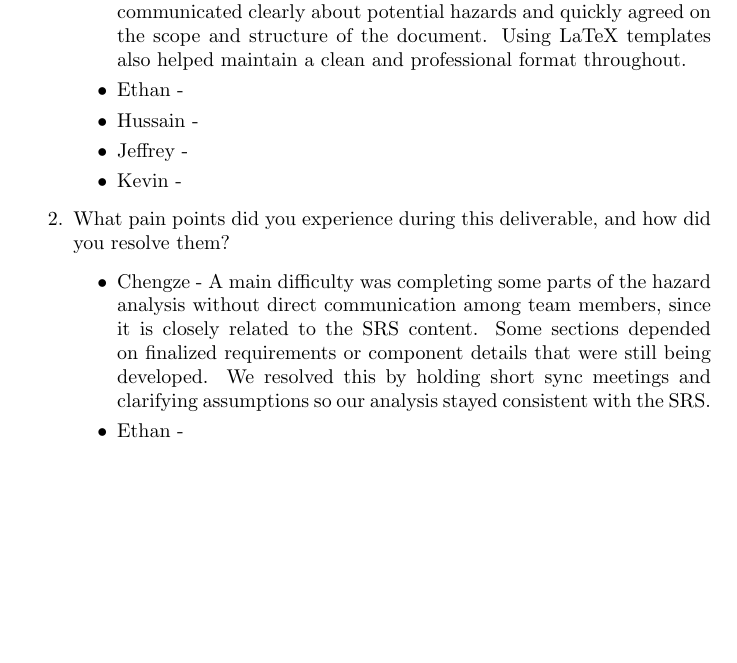
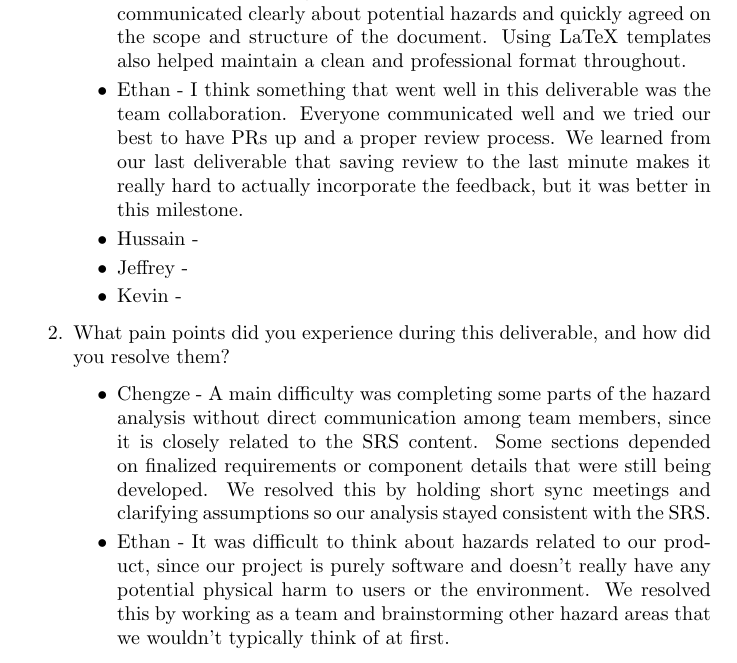
Before and after one commit to ritual-17/flow, a LaTeX document (docs/HazardAnalysis/HazardAnalysis.tex): part of page 6 of 7, cut so that both start at the same text, the shorter picture padded with empty space. Compiled offline with pdfLaTeX.

Commit message:
Add HA reflection

```diff
--- a/docs/HazardAnalysis/HazardAnalysis.tex
+++ b/docs/HazardAnalysis/HazardAnalysis.tex
@@ -113,7 +113,12 @@ Which requirements will be implemented in the future?}
         and keeping our analysis consistent across sections. We communicated clearly about
         potential hazards and quickly agreed on the scope and structure of the document.
         Using LaTeX templates also helped maintain a clean and professional format throughout.
-        \item Ethan -
+        \item Ethan - I think something that went well in this deliverable was
+          the team collaboration. Everyone communicated well and we tried our
+          best to have PRs up and a proper review process. We learned from our
+          last deliverable that saving review to the last minute makes it
+          really hard to actually incorporate the feedback, but it was better
+          in this milestone.
         \item Hussain -
         \item Jeffrey -
         \item Kevin -
@@ -126,7 +131,11 @@ Which requirements will be implemented in the future?}
         SRS content. Some sections depended on finalized requirements or component details
         that were still being developed. We resolved this by holding short sync meetings and
         clarifying assumptions so our analysis stayed consistent with the SRS.
-        \item Ethan -
+        \item Ethan - It was difficult to think about hazards related to our
+          product, since our project is purely software and doesn't really have
+          any potential physical harm to users or the environment. We resolved
+          this by working as a team and brainstorming other hazard areas that
+          we wouldn't typically think of at first.
         \item Hussain -
         \item Jeffrey -
         \item Kevin -
```
